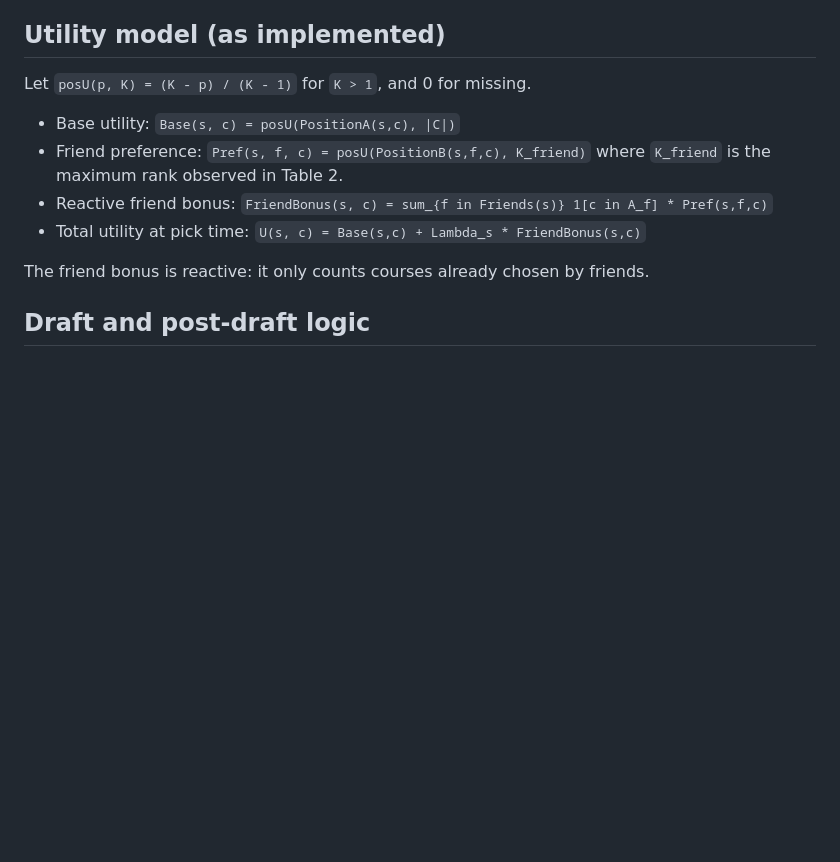
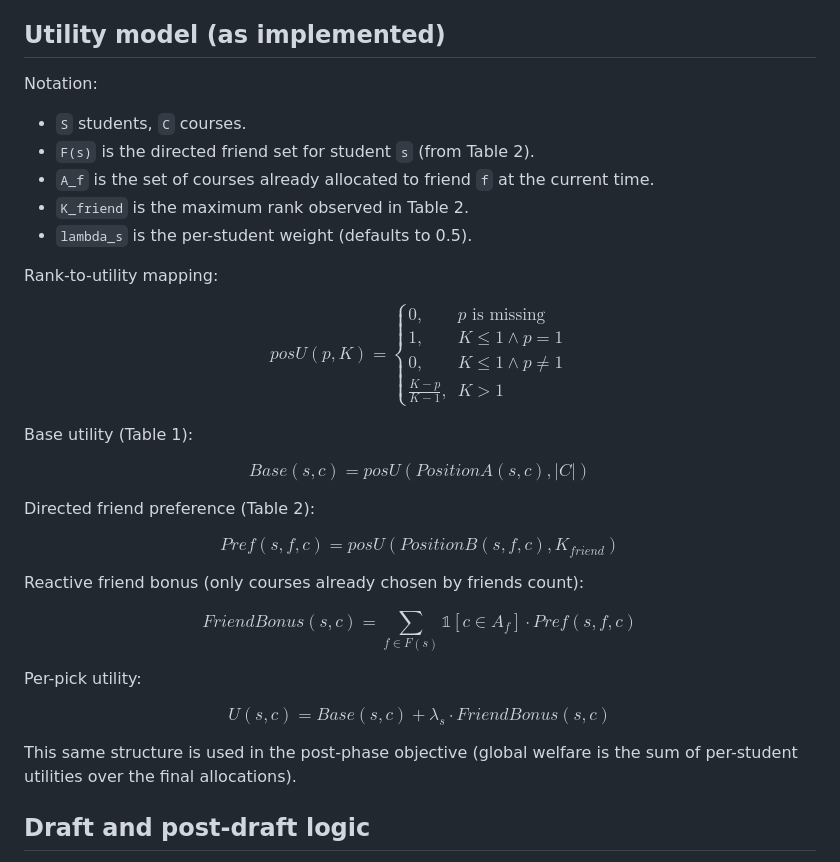
Before and after one commit to JosefSo/Course-Allocation-with-Friendships, a Markdown page: README.md, the part around the change. GitHub-like rendering; blank space fills up the shorter version.

```diff
--- a/README.md
+++ b/README.md
@@ -34,17 +34,50 @@ Table 3: per-student social weight (optional)
 Note: `tables/` is treated as local data and is not tracked on GitHub in this project. Use the generator below to create sample CSVs.
 
 ## Utility model (as implemented)
-Let `posU(p, K) = (K - p) / (K - 1)` for `K > 1`, and 0 for missing.
+Notation:
+- `S` students, `C` courses.
+- `F(s)` is the directed friend set for student `s` (from Table 2).
+- `A_f` is the set of courses already allocated to friend `f` at the current time.
+- `K_friend` is the maximum rank observed in Table 2.
+- `lambda_s` is the per-student weight (defaults to 0.5).
 
-- Base utility: `Base(s, c) = posU(PositionA(s,c), |C|)`
-- Friend preference: `Pref(s, f, c) = posU(PositionB(s,f,c), K_friend)`
-  where `K_friend` is the maximum rank observed in Table 2.
-- Reactive friend bonus:
-  `FriendBonus(s, c) = sum_{f in Friends(s)} 1[c in A_f] * Pref(s,f,c)`
-- Total utility at pick time:
-  `U(s, c) = Base(s,c) + Lambda_s * FriendBonus(s,c)`
+Rank-to-utility mapping:
 
-The friend bonus is reactive: it only counts courses already chosen by friends.
+$$
+posU(p, K) =
+\begin{cases}
+0, & p \text{ is missing} \\
+1, & K \le 1 \land p = 1 \\
+0, & K \le 1 \land p \ne 1 \\
+\frac{K - p}{K - 1}, & K > 1
+\end{cases}
+$$
+
+Base utility (Table 1):
+
+$$
+Base(s, c) = posU(PositionA(s,c), |C|)
+$$
+
+Directed friend preference (Table 2):
+
+$$
+Pref(s, f, c) = posU(PositionB(s,f,c), K_{friend})
+$$
+
+Reactive friend bonus (only courses already chosen by friends count):
+
+$$
+FriendBonus(s, c) = \sum_{f \in F(s)} \mathbb{1}[c \in A_f] \cdot Pref(s,f,c)
+$$
+
+Per-pick utility:
+
+$$
+U(s, c) = Base(s,c) + \lambda_s \cdot FriendBonus(s,c)
+$$
+
+This same structure is used in the post-phase objective (global welfare is the sum of per-student utilities over the final allocations).
 
 ## Draft and post-draft logic
 1. Seeded random order of students.
```
